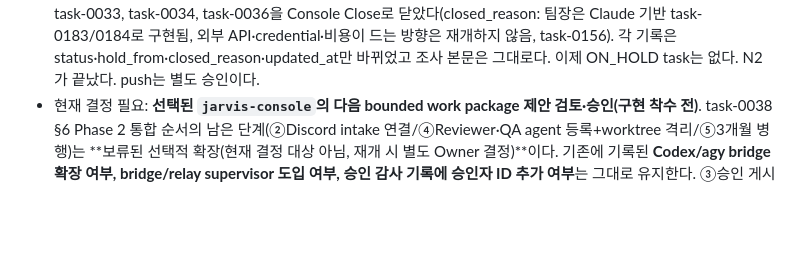
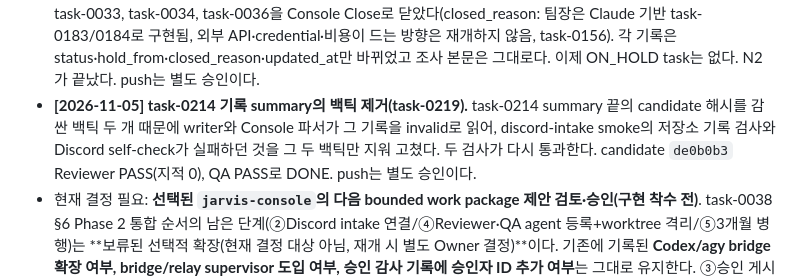
Before and after one commit to 1412moo/jarvis-core, a Markdown page: docs/master-plan.md, the part around the change. GitHub-like rendering; blank space fills up the shorter version.

Commit message:
docs(master-plan): record task-0219 summary backtick fix
Co-Authored-By: Claude Opus 5.5 <noreply@anthropic.com>

```diff
--- a/docs/master-plan.md
+++ b/docs/master-plan.md
@@ -185,6 +185,7 @@ Memory / Skills ██░░░  Console 구현 제거 — 저장 잠금 유지
 - **[2026-11-05] 앞을 보는 필드에 앞으로 할 일만 적는 규칙(task-0217).** Dashboard `현재 다음 작업`·`현재 결정 필요` 줄과 §2 `Recommended next step`이 끝난 일을 계속 안고 있어 task마다 문장을 손으로 고쳐야 했던 것(task-0213, task-0216)을, §10에 "앞을 보는 필드에는 앞으로 할 일과 남은 결정만 적고 완료 사실은 날짜 항목·`최근 완료`·`Recent completed`에만 적는다"는 규칙을 넣고 세 필드의 완료 이력을 빼서 고쳤다. 밀린 §2 `Recent completed`(task-0210~0216 추가, task-0179·0182·0199는 Owner 결정으로 빼고 날짜 항목에 남김), `Last verified`, `Verified implementation HEAD`도 맞췄다. candidate `540895a` Reviewer minor 2건을 Owner가 수용했고 QA PASS로 DONE. validator 강제 검사는 하지 않았다. push는 별도 승인이다.
 - **[2026-11-05] Console Close가 ON_HOLD task를 받음(task-0218).** N2 판정(Owner 결정: Close 확장 후 닫기)의 1단계로, 팀장 조사 task 다섯 개(task-0030/0032/0033/0034/0036)처럼 Owner가 끝내기로 한 ON_HOLD task를 닫을 길을 열었다. 전이 계약에 `ON_HOLD → CLOSED`를 더했고(task-model 5-1 13쌍), Close 전용 writer가 같은 교체에서 `hold_from`을 지우고 `closed_reason`을 쓴다. Hold/Resume 쌍은 Close 쌍을 빼고 계산해 4쌍 그대로다. Console Close 버튼·notice·경고, smoke, task-model·SOP §8·README를 맞췄다. candidate `afdc588` Reviewer minor 1건을 Owner가 수용했고 QA PASS로 DONE. 다섯 task를 실제로 닫는 2단계는 아직이다. discord-intake smoke와 Discord self-check는 task-0214 기록의 summary 백틱 때문에 baseline부터 실패하며 이 task 범위 밖이다. push는 별도 승인이다.
 - **[2026-11-05] ON_HOLD 팀장 조사 task 다섯 개 닫음(task-0218 2단계).** Owner 결정으로 task-0030, task-0032, task-0033, task-0034, task-0036을 Console Close로 닫았다(closed_reason: 팀장은 Claude 기반 task-0183/0184로 구현됨, 외부 API·credential·비용이 드는 방향은 재개하지 않음, task-0156). 각 기록은 status·hold_from·closed_reason·updated_at만 바뀌었고 조사 본문은 그대로다. 이제 ON_HOLD task는 없다. N2가 끝났다. push는 별도 승인이다.
+- **[2026-11-05] task-0214 기록 summary의 백틱 제거(task-0219).** task-0214 summary 끝의 candidate 해시를 감싼 백틱 두 개 때문에 writer와 Console 파서가 그 기록을 invalid로 읽어, discord-intake smoke의 저장소 기록 검사와 Discord self-check가 실패하던 것을 그 두 백틱만 지워 고쳤다. 두 검사가 다시 통과한다. candidate `de0b0b3` Reviewer PASS(지적 0), QA PASS로 DONE. push는 별도 승인이다.
 - 현재 결정 필요: **선택된 `jarvis-console`의 다음 bounded work package 제안 검토·승인(구현 착수 전)**. task-0038 §6 Phase 2 통합 순서의 남은 단계(②Discord intake 연결/④Reviewer·QA agent 등록+worktree 격리/⑤3개월 병행)는 **보류된 선택적 확장(현재 결정 대상 아님, 재개 시 별도 Owner 결정)**이다. 기존에 기록된 **Codex/agy bridge 확장 여부, bridge/relay supervisor 도입 여부, 승인 감사 기록에 승인자 ID 추가 여부**는 그대로 유지한다. ③승인 게시 흐름의 인바운드는 범위 밖이라 결정 대상이 아니다. 단 **승인자 ID 추가는 단순 선택지가 아니다** — 채택하려면 ①P2-4의 "승인 파이프라인은 신원을 모른다" 불변식(`on_message`의 게이트만 `author_id`를 보고 `_run_command`는 받지 않는다), ②감사 스키마 3곳(`KIND_ACTOR_MAP`의 역할 상수 `owner`/`orchestrator`, `FORBIDDEN_PAYLOAD_KEYS`의 `user_id`/`author_id`/`discord_user_id`/`owner_id`, payload 키 집합 완전 일치 검사), ③회귀 테스트 `audit_payload_has_no_owner_identity`를 **함께** 바꿔야 한다(task-0044/0052)
 
 ### 언제부터 실제로 편해지는가
```
